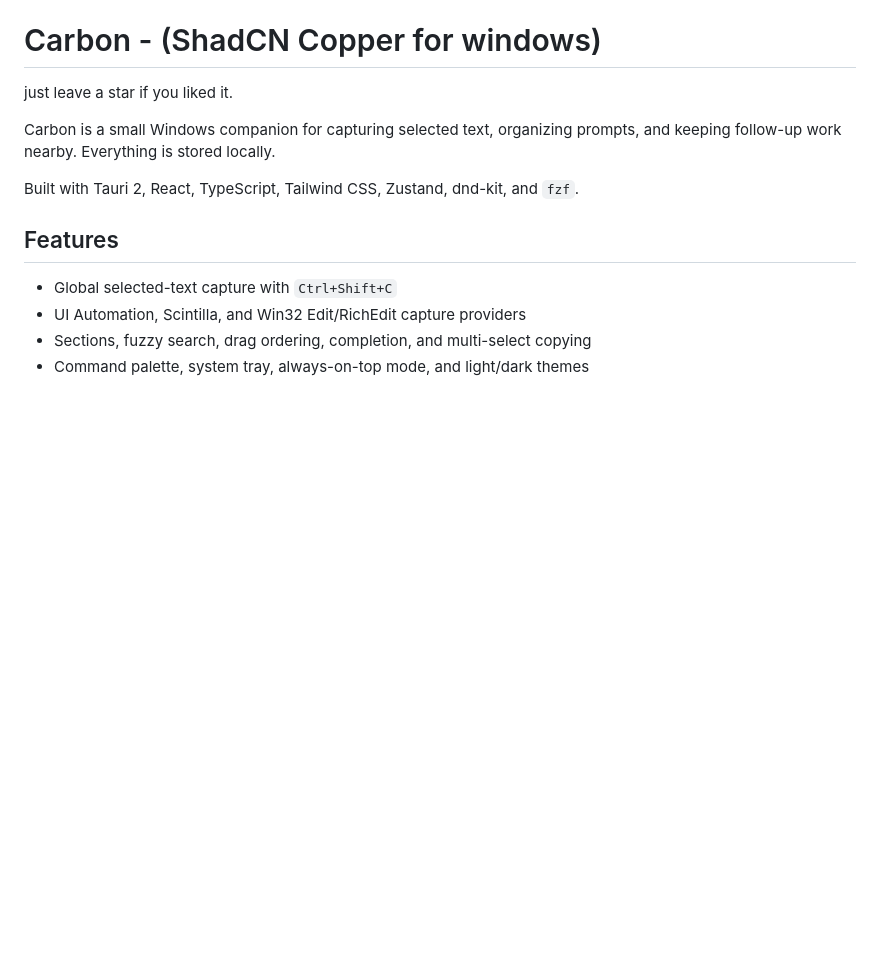
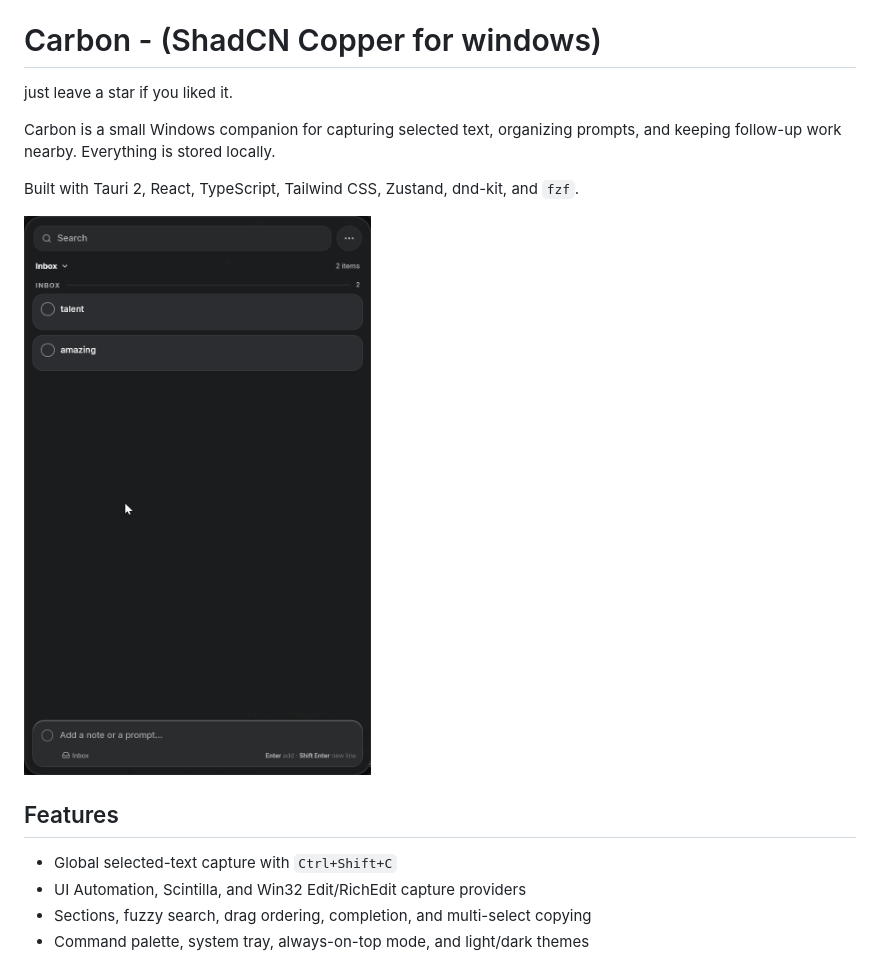
Before and after one commit to Himanshu-Singh-Chauhan/Carbon-ShadCN-Copper-for-windows, a Markdown page: README.md, the part around the change. GitHub-like rendering; pictures changed too: image.png (added); blank space fills up the shorter version.

Commit message:
screenshot

```diff
--- a/README.md
+++ b/README.md
@@ -6,6 +6,8 @@ Carbon is a small Windows companion for capturing selected text, organizing
 prompts, and keeping follow-up work nearby. Everything is stored locally.
 
 Built with Tauri 2, React, TypeScript, Tailwind CSS, Zustand, dnd-kit, and `fzf`.
+
+![alt text](image.png)
 
 ## Features
 
```
